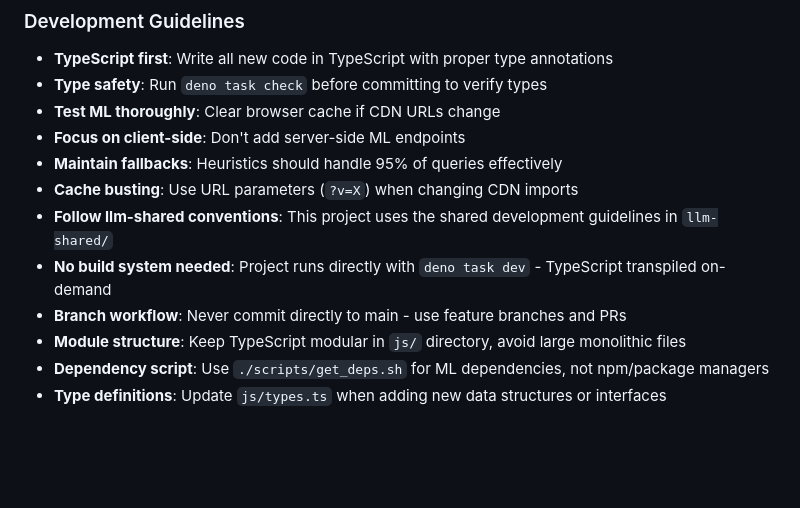
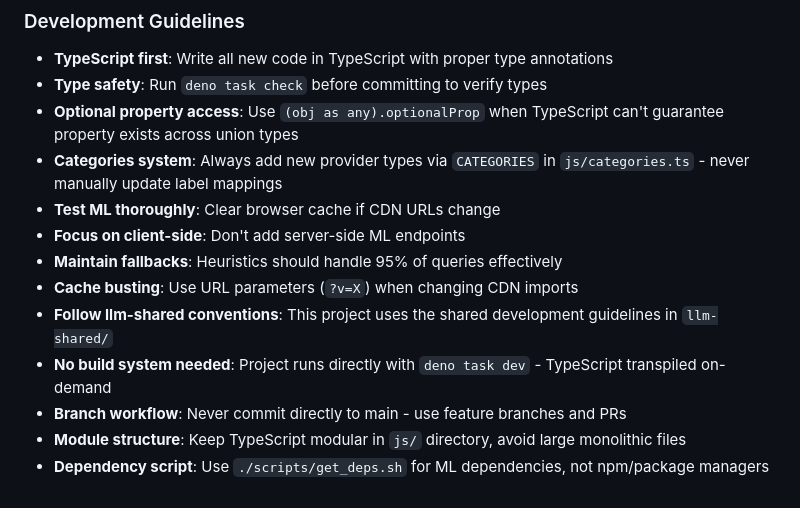
Before and after one commit to lepinkainen/start-page, a Markdown page: CLAUDE.md, the part around one of its changes. Drawn GitHub-style; blank space fills up the shorter version.

```diff
--- a/CLAUDE.md
+++ b/CLAUDE.md
@@ -208,6 +225,8 @@ Providers defined in `PROVIDERS` array in `js/constants.ts`:
 
 - **TypeScript first**: Write all new code in TypeScript with proper type annotations
 - **Type safety**: Run `deno task check` before committing to verify types
+- **Optional property access**: Use `(obj as any).optionalProp` when TypeScript can't guarantee property exists across union types
+- **Categories system**: Always add new provider types via `CATEGORIES` in `js/categories.ts` - never manually update label mappings
 - **Test ML thoroughly**: Clear browser cache if CDN URLs change
 - **Focus on client-side**: Don't add server-side ML endpoints
 - **Maintain fallbacks**: Heuristics should handle 95% of queries effectively
@@ -217,4 +236,3 @@ Providers defined in `PROVIDERS` array in `js/constants.ts`:
 - **Branch workflow**: Never commit directly to main - use feature branches and PRs
 - **Module structure**: Keep TypeScript modular in `js/` directory, avoid large monolithic files
 - **Dependency script**: Use `./scripts/get_deps.sh` for ML dependencies, not npm/package managers
-- **Type definitions**: Update `js/types.ts` when adding new data structures or interfaces
```
Also changed, not shown: other parts of CLAUDE.md (+32 -15 lines).
